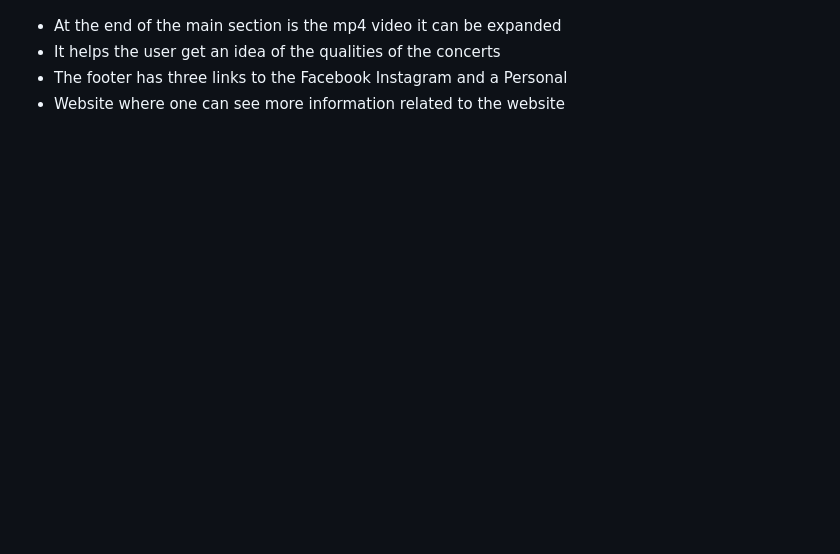
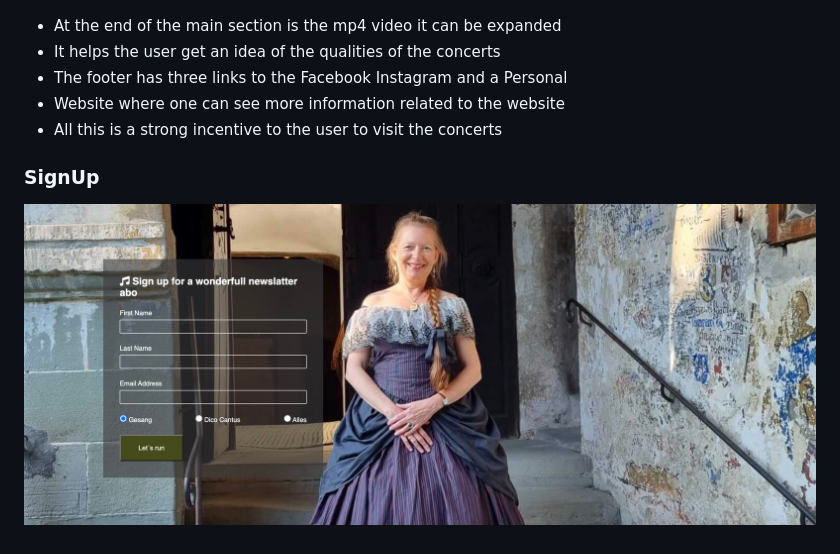
Before and after one commit to Charly1357/project1cristina, a Markdown page: README.md, the part around the change. Drawn GitHub-style; pictures changed too: assets/images/signup1.jpg (added); blank space fills up the shorter version.

```diff
--- a/README.md
+++ b/README.md
@@ -80,3 +80,8 @@ Background image main section
 - It helps the user get an idea of the qualities of the concerts
 - The footer has three links to the Facebook Instagram and a Personal
 - Website where one can see more information related to the website
+- All this is a strong incentive to the user to visit the concerts
+
+### SignUp
+
+![Signup](assets/images/signup1.jpg)
```
